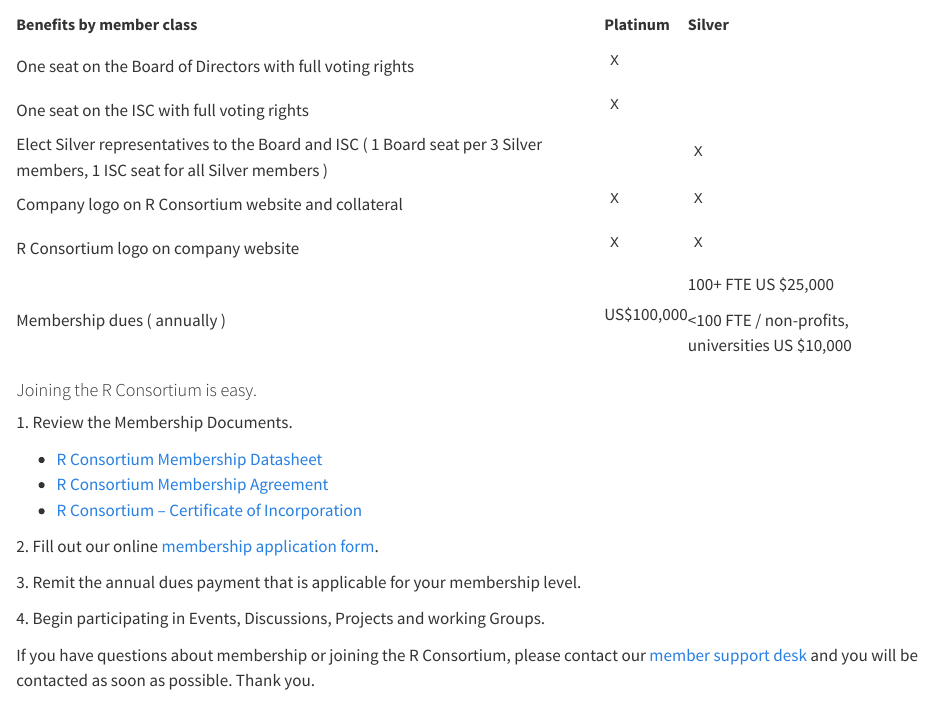
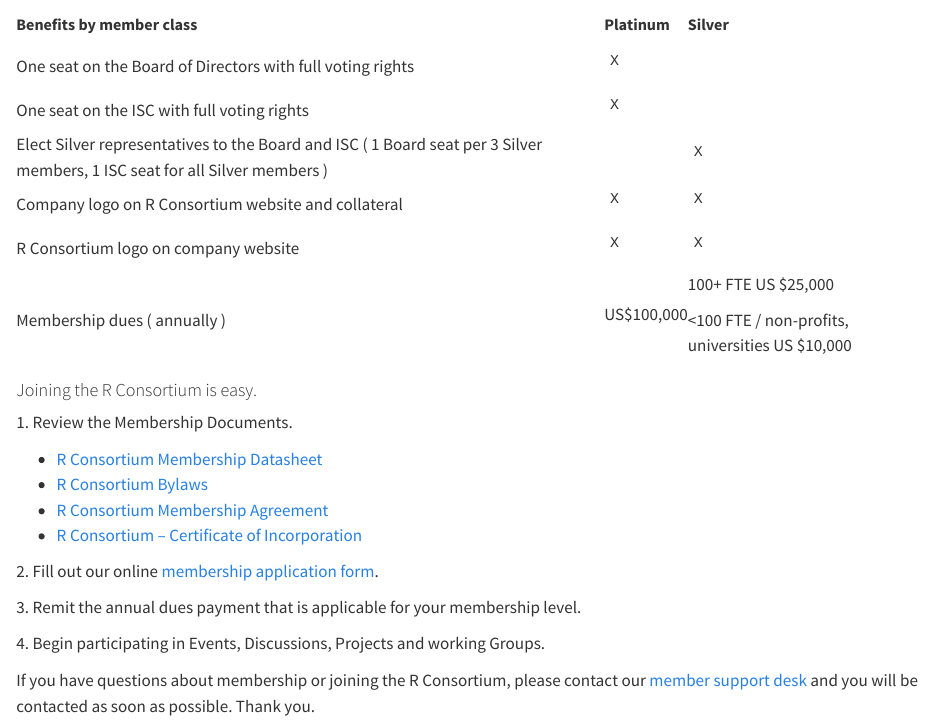
Before and after one commit to Oppkey/quarto-blog, a Quarto document (join.qmd): the page in a window 1100 px wide, from 740 px down. Rendered offline with R 4.5, knitr and Pandoc in place of Quarto, with nearby package versions.

Commit message:
Added bylaws link and pdf

```diff
--- a/join.qmd
+++ b/join.qmd
@@ -30,6 +30,7 @@
 1\. Review the Membership Documents.
 
 -   [R Consortium Membership Datasheet](r_consortium_datasheet.pdf)
+-   [R Consortium Bylaws](Bylaws-GU-Draft-7-9-2024.docx.pdf)
 -   [R Consortium Membership Agreement](R-Consortium-Membership-Agreement-1157181-v2-Approved-11.20.19.pdf)
 -   [R Consortium – Certificate of Incorporation](R-Consortium-Certificate-of-Incorporation.pdf)
 
```
Also changed, not shown: Bylaws-GU-Draft-7-9-2024.docx.pdf (added).
